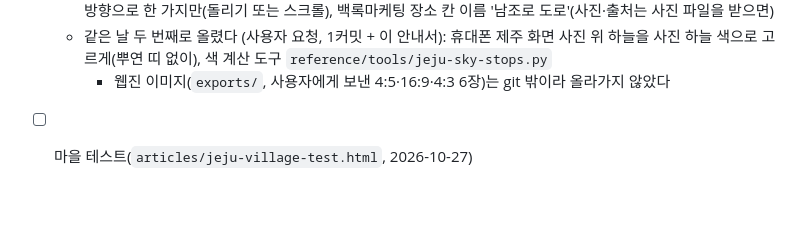
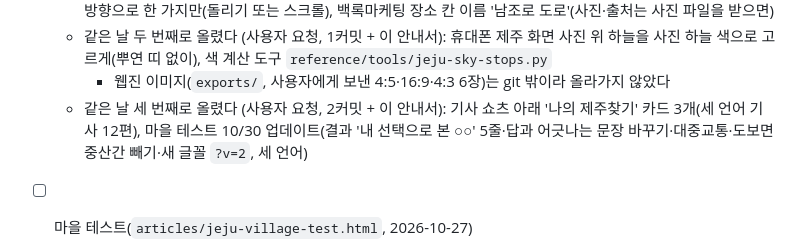
Before and after one commit to tnwls6490-a11y/ijejumin-webzine, a Markdown page: CLAUDE.md, the part around the change. Rendered like a GitHub page; blank space fills up the shorter version.

Commit message:
안내서: 2026-10-30 세 번째 GitHub 올리기 기록
Co-Authored-By: Claude Opus 5.5 <noreply@anthropic.com>

```diff
--- a/CLAUDE.md
+++ b/CLAUDE.md
@@ -906,6 +906,8 @@ ijejumin-webzine/
     백록마케팅 장소 칸 이름 '남조로 도로'(사진·출처는 사진 파일을 받으면)
   - 같은 날 두 번째로 올렸다 (사용자 요청, 1커밋 + 이 안내서): 휴대폰 제주 화면 사진 위 하늘을 사진 하늘 색으로 고르게(뿌연 띠 없이), 색 계산 도구 `reference/tools/jeju-sky-stops.py`
     - 웹진 이미지(`exports/`, 사용자에게 보낸 4:5·16:9·4:3 6장)는 git 밖이라 올라가지 않았다
+  - 같은 날 세 번째로 올렸다 (사용자 요청, 2커밋 + 이 안내서): 기사 쇼츠 아래 '나의 제주찾기' 카드 3개(세 언어 기사 12편),
+    마을 테스트 10/30 업데이트(결과 '내 선택으로 본 ○○' 5줄·답과 어긋나는 문장 바꾸기·대중교통·도보면 중산간 빼기·새 글꼴 `?v=2`, 세 언어)
 - [ ] 마을 테스트(`articles/jeju-village-test.html`, 2026-10-27)
   - 하르방·제목 그림(`images/village-test/`)과 첫 화면 배경 `find-test-bg.jpg`의 출처: 누가 무엇으로 만들었는지 `credits.txt`의 [확인 필요]를 채운다
   - 주황 버튼 위 흰 글자('테스트 시작하기' 등)는 헤더처럼 대비가 4.5:1에 못 미친다. 헤더·푸터와 같이 정한다
```
